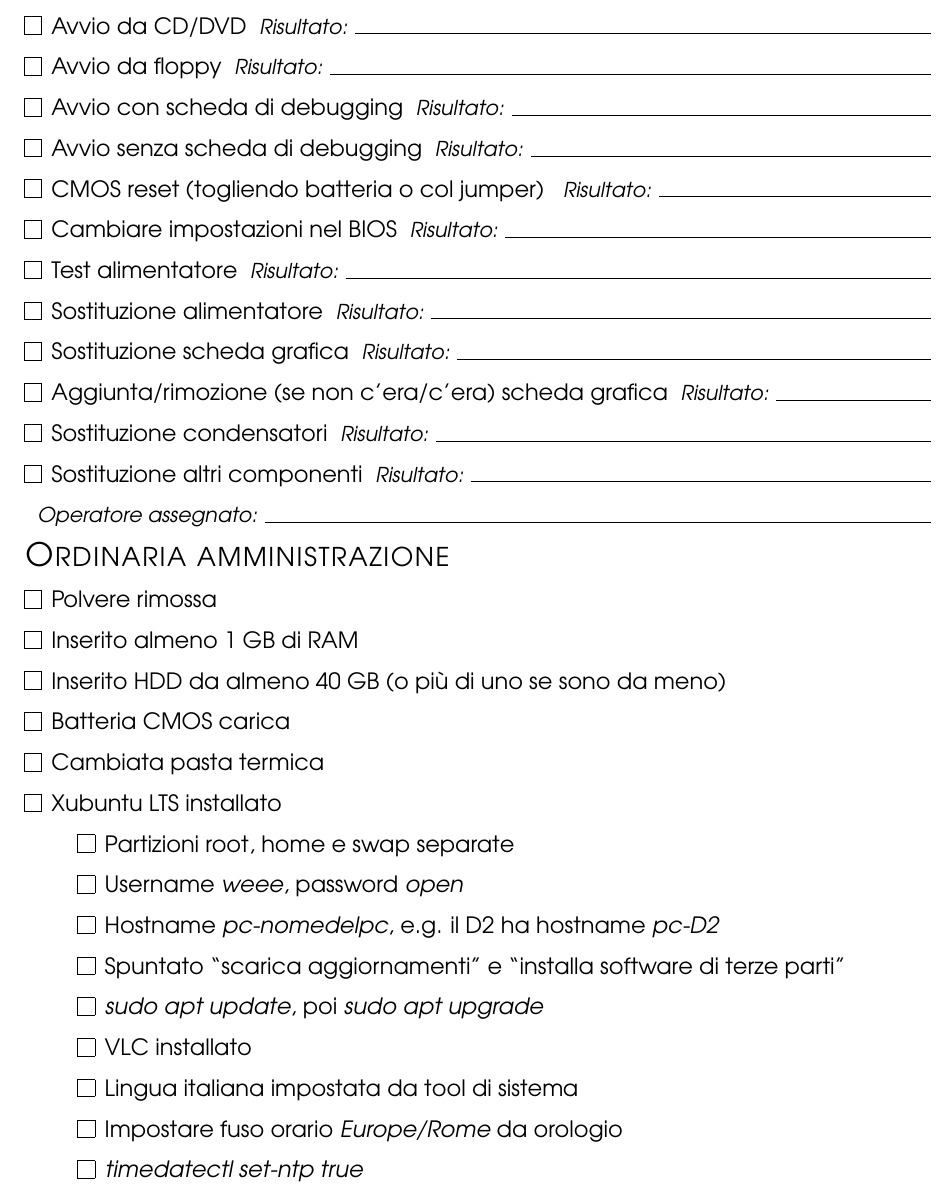
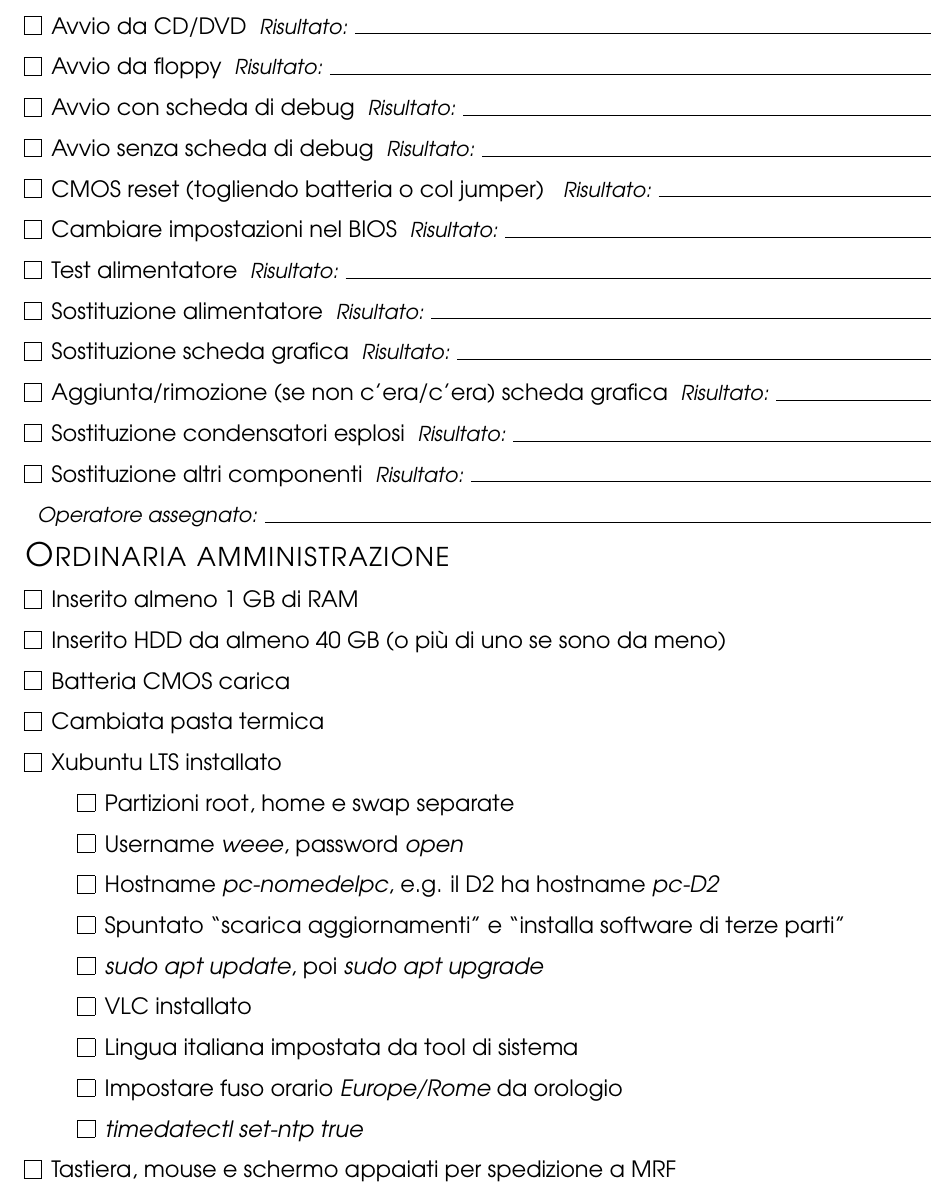
Before and after one commit to WEEE-Open/repair-checklist, a LaTeX document (checklist.tex): part of the page, cut so that both start at the same text. Compiled offline with pdfLaTeX.

Commit message:
Infilato a fatica l'ultimo punto

```diff
--- a/checklist.tex
+++ b/checklist.tex
@@ -38,19 +38,18 @@ Sintomi: \hrulefill\par
 \c Avvio con periferiche scollegate (anche tastiera)\r
 \c Avvio da CD/DVD\r
 \c Avvio da floppy\r
-\c Avvio con scheda di debugging\r
-\c Avvio senza scheda di debugging\r
+\c Avvio con scheda di debug\r
+\c Avvio senza scheda di debug\r
 \c CMOS reset (togliendo batteria o col jumper) \r
 \c Cambiare impostazioni nel BIOS\r
 \c Test alimentatore\r
 \c Sostituzione alimentatore\r
 \c Sostituzione scheda grafica\r
 \c Aggiunta/rimozione (se non c'era/c'era) scheda grafica\r
-\c Sostituzione condensatori\r
+\c Sostituzione condensatori esplosi\r
 \c Sostituzione altri componenti\r
 \rulespace{Operatore assegnato:}
 {\Large\textsc{Ordinaria amministrazione}}\par
-\c Polvere rimossa\par
 \c Inserito almeno 1 GB di RAM\par
 \c Inserito HDD da almeno 40 GB (o più di uno se sono da meno)\par
 \c Batteria CMOS carica\par
@@ -65,4 +64,5 @@ Sintomi: \hrulefill\par
 \ci Lingua italiana impostata da tool di sistema\par
 \ci Impostare fuso orario \textit{Europe/Rome} da orologio\par
 \ci \textit{timedatectl set-ntp true}\par
+\c Tastiera, mouse e schermo appaiati per spedizione a MRF
 \end{document}
```
